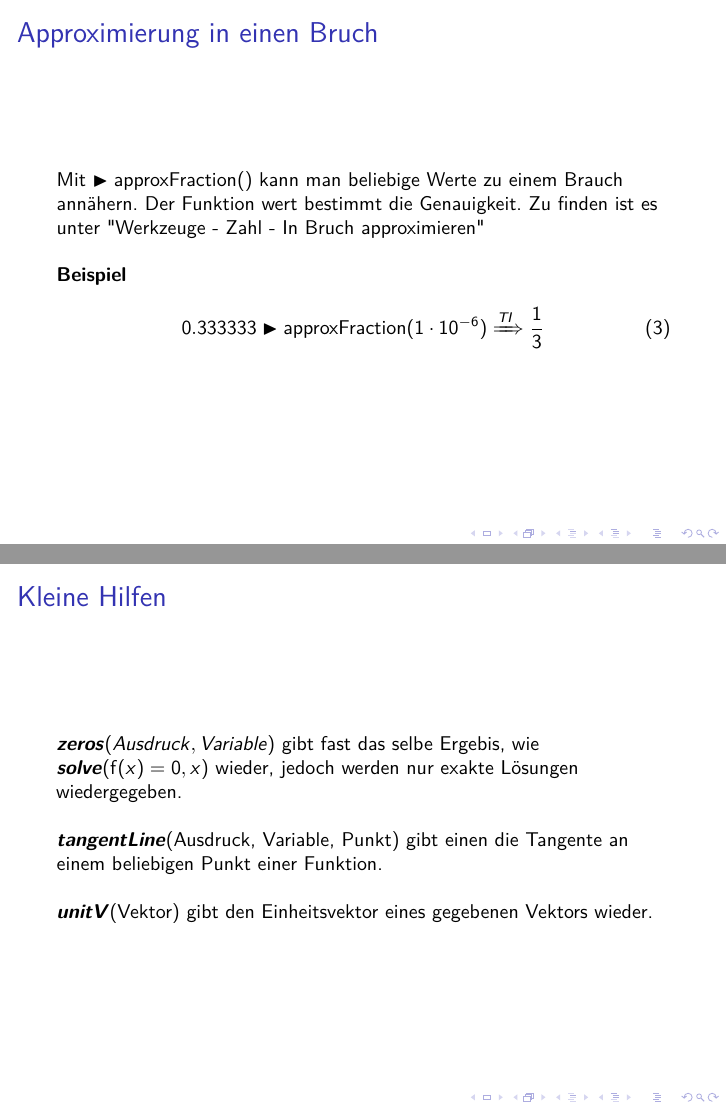
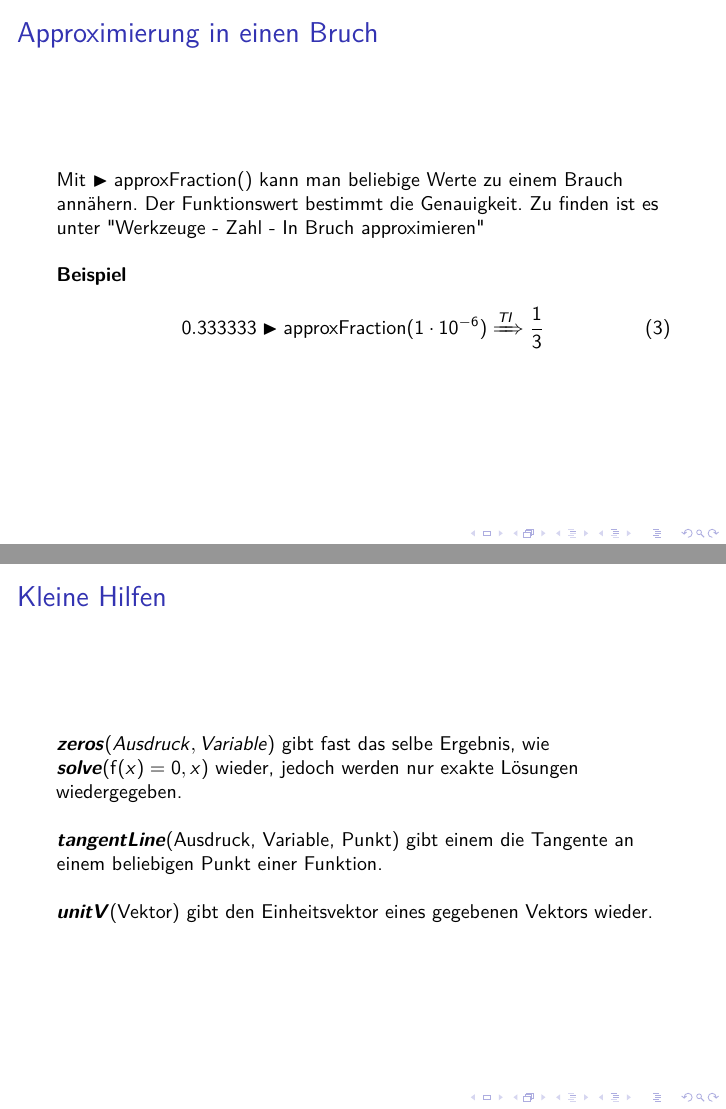
Before and after one commit to baumbus/ti, LaTeX slides (beamer.tex): pages 5 and 6 of 11, joined at a grey line. Compiled offline with pdfLaTeX.

Commit message:
fixed typos

```diff
--- a/beamer.tex
+++ b/beamer.tex
@@ -94,7 +94,7 @@
 \begin{frame}
 	\frametitle{Approximierung in einen Bruch}
 
-	Mit \(\blacktriangleright\operatorname{approxFraction}()\) kann man beliebige Werte zu einem Brauch annähern. Der Funktion wert bestimmt die Genauigkeit. Zu finden ist es unter "Werkzeuge - Zahl - In Bruch approximieren" \newline
+	Mit \(\blacktriangleright\operatorname{approxFraction}()\) kann man beliebige Werte zu einem Brauch annähern. Der Funktionswert bestimmt die Genauigkeit. Zu finden ist es unter "Werkzeuge - Zahl - In Bruch approximieren" \newline
 
 	\textbf{Beispiel}
 
@@ -110,9 +110,9 @@
 \begin{frame}
 	\frametitle{Kleine Hilfen}
 
-	\textbf{\textit{zeros}}\((Ausdruck, Variable)\) gibt fast das selbe Ergebis, wie \textbf{\textit{solve}}\((\operatorname{f}(x)=0, x)\) wieder, jedoch werden nur exakte Lösungen wiedergegeben. \newline
+	\textbf{\textit{zeros}}\((Ausdruck, Variable)\) gibt fast das selbe Ergebnis, wie \textbf{\textit{solve}}\((\operatorname{f}(x)=0, x)\) wieder, jedoch werden nur exakte Lösungen wiedergegeben. \newline
 
-	\textbf{\textit{tangentLine}}(Ausdruck, Variable, Punkt) gibt einen die Tangente an einem beliebigen Punkt einer Funktion. \newline
+	\textbf{\textit{tangentLine}}(Ausdruck, Variable, Punkt) gibt einem die Tangente an einem beliebigen Punkt einer Funktion. \newline
 
 	\textbf{\textit{unitV}}(Vektor) gibt den Einheitsvektor eines gegebenen Vektors wieder.
 
```
